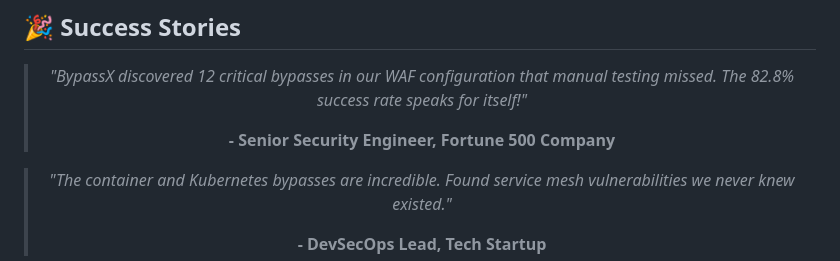
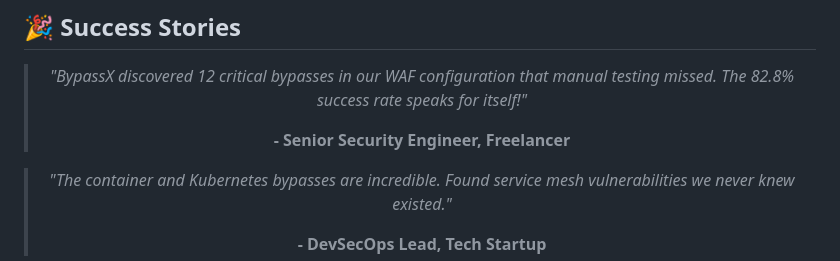
Before and after one commit to Karthikdude/bypassx, a Markdown page: README.md, the part around the change. Drawn GitHub-style.

```diff
--- a/README.md
+++ b/README.md
@@ -600,7 +600,7 @@ curl -I https://target.com/admin
 
 > *"BypassX discovered 12 critical bypasses in our WAF configuration that manual testing missed. The 82.8% success rate speaks for itself!"*
 >
-> **- Senior Security Engineer, Fortune 500 Company**
+> **- Senior Security Engineer, Freelancer**
 
 > *"The container and Kubernetes bypasses are incredible. Found service mesh vulnerabilities we never knew existed."*
 >
```
